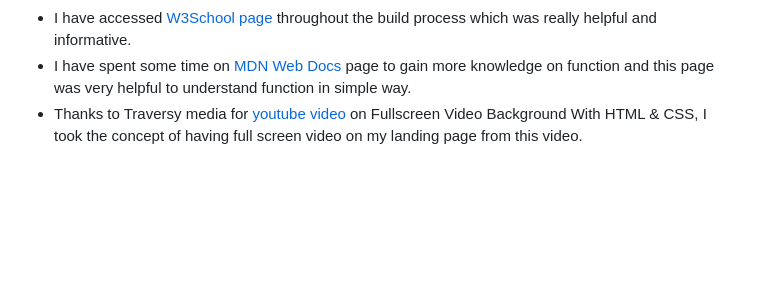
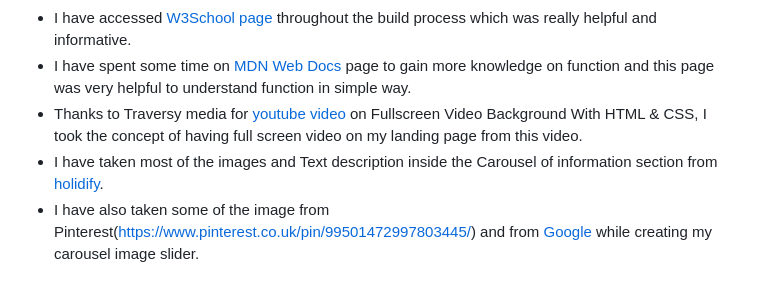
Before and after one commit to Code-Institute-Submissions/ExploreNepal, a Markdown page: README.md, the part around the change. Rendered like a GitHub page; blank space fills up the shorter version.

```diff
--- a/README.md
+++ b/README.md
@@ -156,3 +156,5 @@ ressolved an issue.
 - I have accessed [W3School page](https://www.w3schools.com/js/default.asp) throughout the build process which was really helpful and informative.
 - I have spent some time on [MDN Web Docs](https://developer.mozilla.org/en-US/docs/Web/JavaScript/Guide/Functions) page to gain more knowledge on function and this page was very helpful to understand function in simple way.
 - Thanks to Traversy media for [youtube video](https://www.youtube.com/watch?v=Xy3GlrddZFI) on Fullscreen Video Background With HTML & CSS, I took the concept of having full screen video on my landing page from this video.
+- I have taken most of the images and Text description inside the Carousel of information section from [holidify](https://www.holidify.com/pages/facts-about-nepal-2683.html).
+- I have also taken some of the image from Pinterest(https://www.pinterest.co.uk/pin/99501472997803445/) and from [Google](https://www.google.com/) while creating my carousel image slider.
```
Also changed, not shown: assets/images/bird.jpg, assets/images/buddha.jpg (added), assets/images/deep-lake.jpg (added), assets/images/everest.jpg (renamed from assets/images/himalaya.jpg), assets/images/river.jpg (deleted), assets/images/yak.jpg (deleted), 2 other files.
